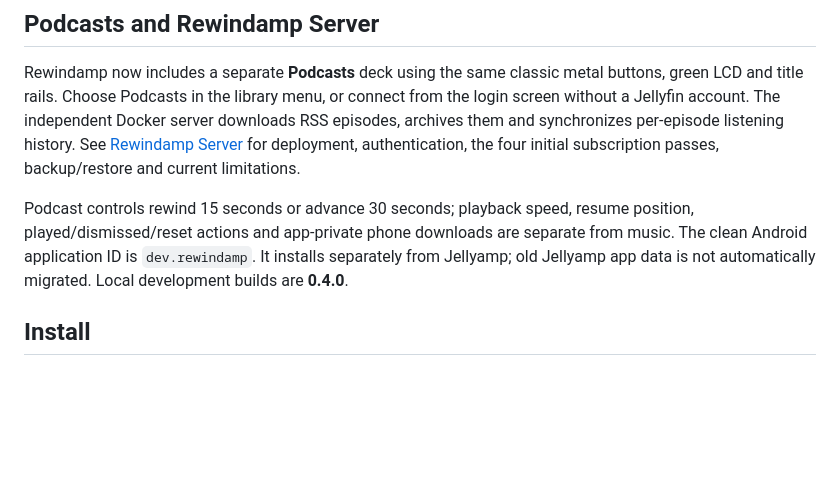
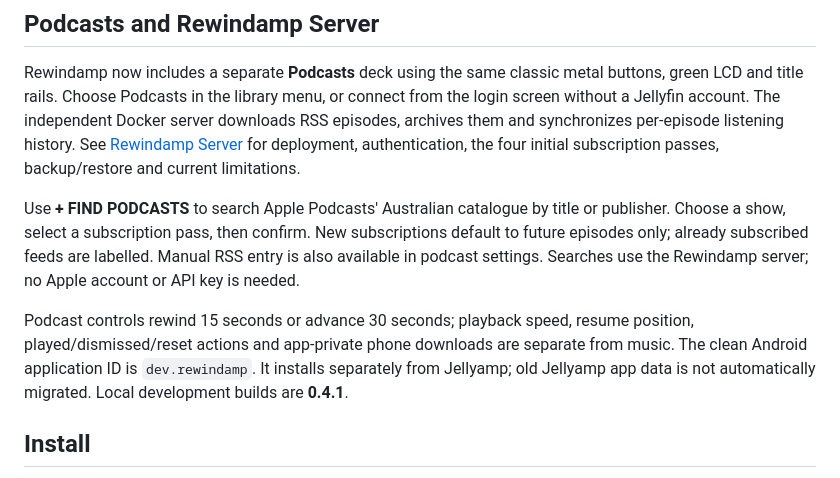
Before and after one commit to rknell/rewindamp, a Markdown page: README.md, the part around the change. Drawn GitHub-style; blank space fills up the shorter version.

```diff
--- a/README.md
+++ b/README.md
@@ -35,10 +35,15 @@ archives them and synchronizes per-episode listening history. See
 [Rewindamp Server](server/README.md) for deployment, authentication, the four
 initial subscription passes, backup/restore and current limitations.
 
+Use **+ FIND PODCASTS** to search Apple Podcasts' Australian catalogue by title or publisher.
+Choose a show, select a subscription pass, then confirm. New subscriptions default to future
+episodes only; already subscribed feeds are labelled. Manual RSS entry is also available in
+podcast settings. Searches use the Rewindamp server; no Apple account or API key is needed.
+
 Podcast controls rewind 15 seconds or advance 30 seconds; playback speed, resume position,
 played/dismissed/reset actions and app-private phone downloads are separate from music.
 The clean Android application ID is `dev.rewindamp`. It installs separately from Jellyamp;
-old Jellyamp app data is not automatically migrated. Local development builds are **0.4.0**.
+old Jellyamp app data is not automatically migrated. Local development builds are **0.4.1**.
 
 ## Install
 
```
Also changed, not shown: server/README.md (+32 -1 lines), docs/images/podcast-discovery.png (added), docs/images/podcasts.png, 10 other files.
